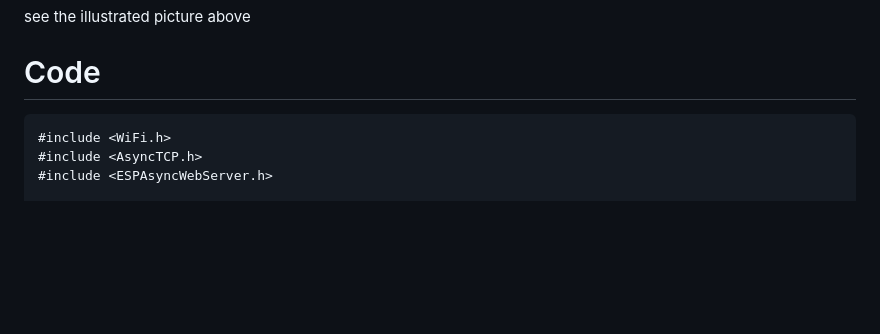
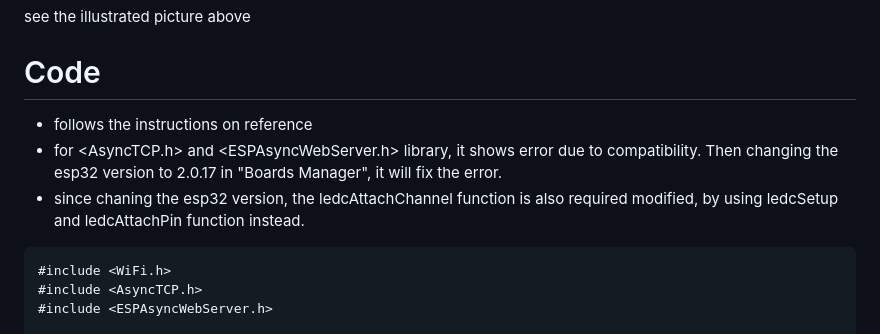
Before and after one commit to AllanccWang/electronic_projects, a Markdown page: LAB10_ESP32_WebServer_slider_control_LED_PWM/README.md, the part around the change. GitHub-like rendering; blank space fills up the shorter version.

````diff
--- a/LAB10_ESP32_WebServer_slider_control_LED_PWM/README.md
+++ b/LAB10_ESP32_WebServer_slider_control_LED_PWM/README.md
@@ -24,6 +24,9 @@ reference: [**here**](https://randomnerdtutorials.com/esp32-web-server-slider-pw
 see the illustrated picture above
 
 # Code
+* follows the instructions on reference
+* for <AsyncTCP.h> and <ESPAsyncWebServer.h> library, it shows error due to compatibility. Then changing the esp32 version to 2.0.17 in "Boards Manager", it will fix the error.
+* since chaning the esp32 version, the ledcAttachChannel function is also required modified, by using ledcSetup and ledcAttachPin function instead.
 
 ```C++
 #include <WiFi.h>
````
